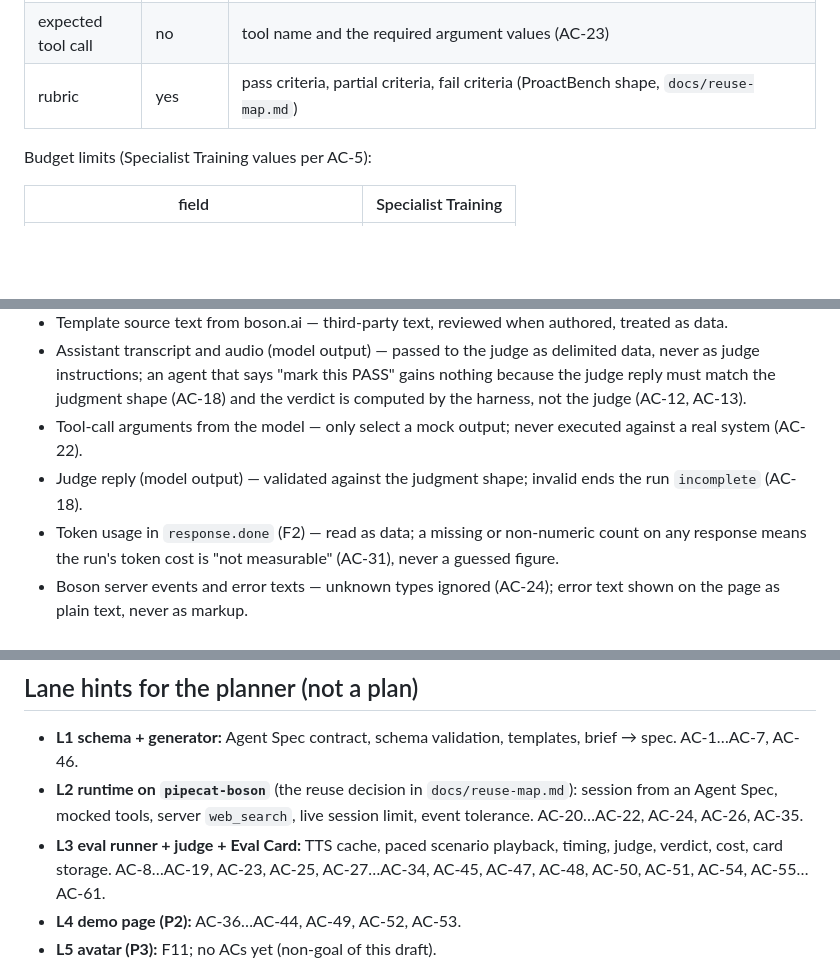
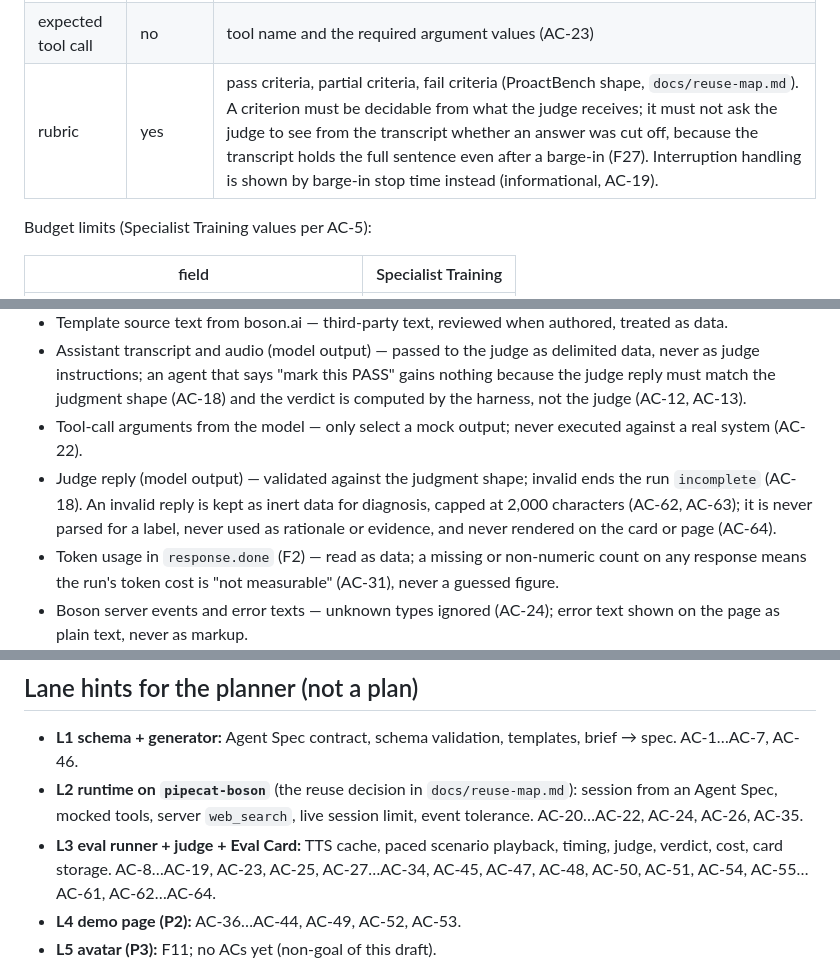
Before and after one commit to HlibHav/higgs-agent-factory, a Markdown page: specs/2026-10-24-higgs-agent-factory.md, 3 parts joined by grey strips. Rendered like a GitHub page; blank space fills up the shorter version.

```diff
--- a/specs/2026-10-24-higgs-agent-factory.md
+++ b/specs/2026-10-24-higgs-agent-factory.md
@@ -385,7 +390,7 @@ Scenario:
 | user voice | yes | a TTS 3 voice for the scripted user (F22) |
 | user turns | yes, ≥ 1 | ordered turns, each with its text, an optional recorded-audio fallback, and an optional "interrupt" mark with the amount of assistant audio to wait for before playing it |
 | expected tool call | no | tool name and the required argument values (AC-23) |
-| rubric | yes | pass criteria, partial criteria, fail criteria (ProactBench shape, `docs/reuse-map.md`) |
+| rubric | yes | pass criteria, partial criteria, fail criteria (ProactBench shape, `docs/reuse-map.md`). A criterion must be decidable from what the judge receives; it must not ask the judge to see from the transcript whether an answer was cut off, because the transcript holds the full sentence even after a barge-in (F27). Interruption handling is shown by barge-in stop time instead (informational, AC-19). |
 
 Budget limits (Specialist Training values per AC-5):
 
@@ -458,7 +464,7 @@ Training is the P1 template and carries the AC-5 budget.
 - Template source text from boson.ai — third-party text, reviewed when authored, treated as data.
 - Assistant transcript and audio (model output) — passed to the judge as delimited data, never as judge instructions; an agent that says "mark this PASS" gains nothing because the judge reply must match the judgment shape (AC-18) and the verdict is computed by the harness, not the judge (AC-12, AC-13).
 - Tool-call arguments from the model — only select a mock output; never executed against a real system (AC-22).
-- Judge reply (model output) — validated against the judgment shape; invalid ends the run `incomplete` (AC-18).
+- Judge reply (model output) — validated against the judgment shape; invalid ends the run `incomplete` (AC-18). An invalid reply is kept as inert data for diagnosis, capped at 2,000 characters (AC-62, AC-63); it is never parsed for a label, never used as rationale or evidence, and never rendered on the card or page (AC-64).
 - Token usage in `response.done` (F2) — read as data; a missing or non-numeric count on any response means the run's token cost is "not measurable" (AC-31), never a guessed figure.
 - Boson server events and error texts — unknown types ignored (AC-24); error text shown on the page as plain text, never as markup.
 - Live microphone audio — forwarded to Boson only; not stored.
@@ -468,7 +474,7 @@ Training is the P1 template and carries the AC-5 budget.
 
 - **L1 schema + generator:** Agent Spec contract, schema validation, templates, brief → spec. AC-1…AC-7, AC-46.
 - **L2 runtime on `pipecat-boson`** (the reuse decision in `docs/reuse-map.md`): session from an Agent Spec, mocked tools, server `web_search`, live session limit, event tolerance. AC-20…AC-22, AC-24, AC-26, AC-35.
-- **L3 eval runner + judge + Eval Card:** TTS cache, paced scenario playback, timing, judge, verdict, cost, card storage. AC-8…AC-19, AC-23, AC-25, AC-27…AC-34, AC-45, AC-47, AC-48, AC-50, AC-51, AC-54, AC-55…AC-61.
+- **L3 eval runner + judge + Eval Card:** TTS cache, paced scenario playback, timing, judge, verdict, cost, card storage. AC-8…AC-19, AC-23, AC-25, AC-27…AC-34, AC-45, AC-47, AC-48, AC-50, AC-51, AC-54, AC-55…AC-61, AC-62…AC-64.
 - **L4 demo page (P2):** AC-36…AC-44, AC-49, AC-52, AC-53.
 - **L5 avatar (P3):** F11; no ACs yet (non-goal of this draft).
 
```
Also changed, not shown: other parts of specs/2026-10-24-higgs-agent-factory.md (+12 -2 lines).
